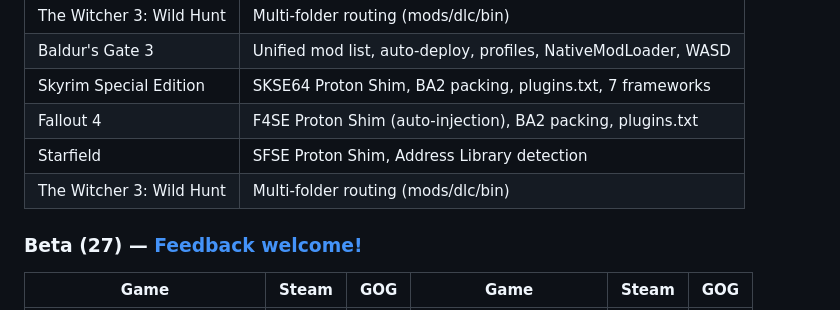
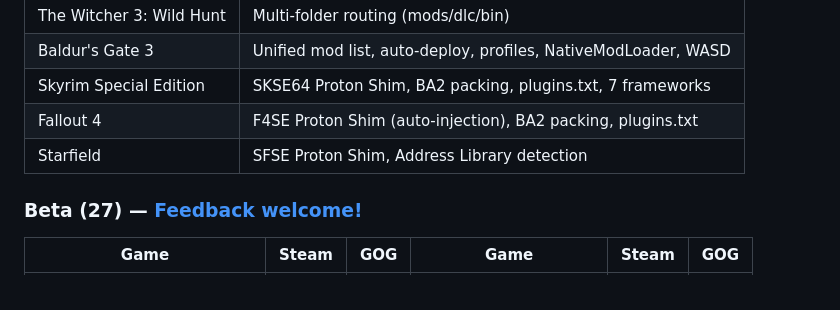
Before and after one commit to Marc1326/Anvil-Organizer, a Markdown page: README.md, the part around the change. Rendered like a GitHub page.

Commit message:
fix: doppelten Witcher-3-Eintrag aus README entfernt
Co-Authored-By: Claude Opus 4.6 <noreply@anthropic.com>

```diff
--- a/README.md
+++ b/README.md
@@ -49,7 +49,6 @@ MO2 dominates on Windows — Anvil fills the gap on Linux.
 | Skyrim Special Edition | SKSE64 Proton Shim, BA2 packing, plugins.txt, 7 frameworks |
 | Fallout 4 | F4SE Proton Shim (auto-injection), BA2 packing, plugins.txt |
 | Starfield | SFSE Proton Shim, Address Library detection |
-| The Witcher 3: Wild Hunt | Multi-folder routing (mods/dlc/bin) |
 
 ### Beta (27) — [Feedback welcome!](https://github.com/Marc1326/Anvil-Organizer/issues)
 
```
